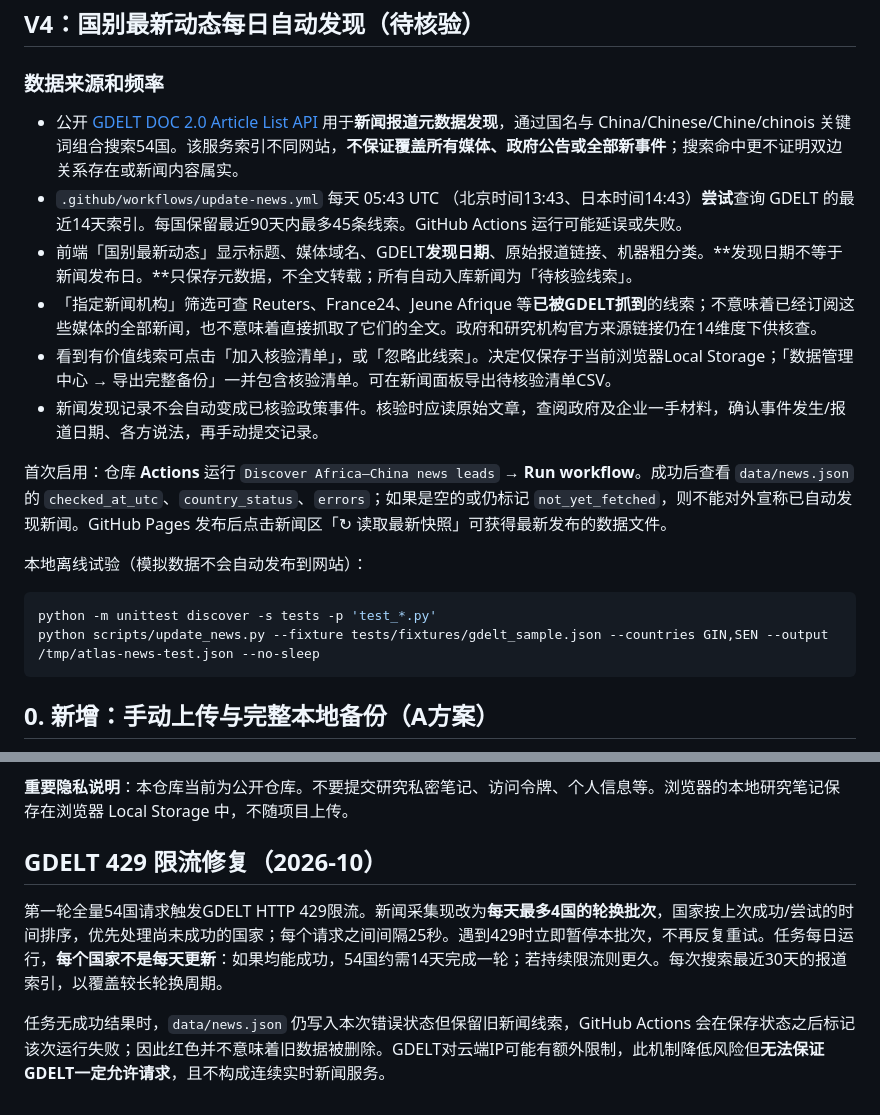
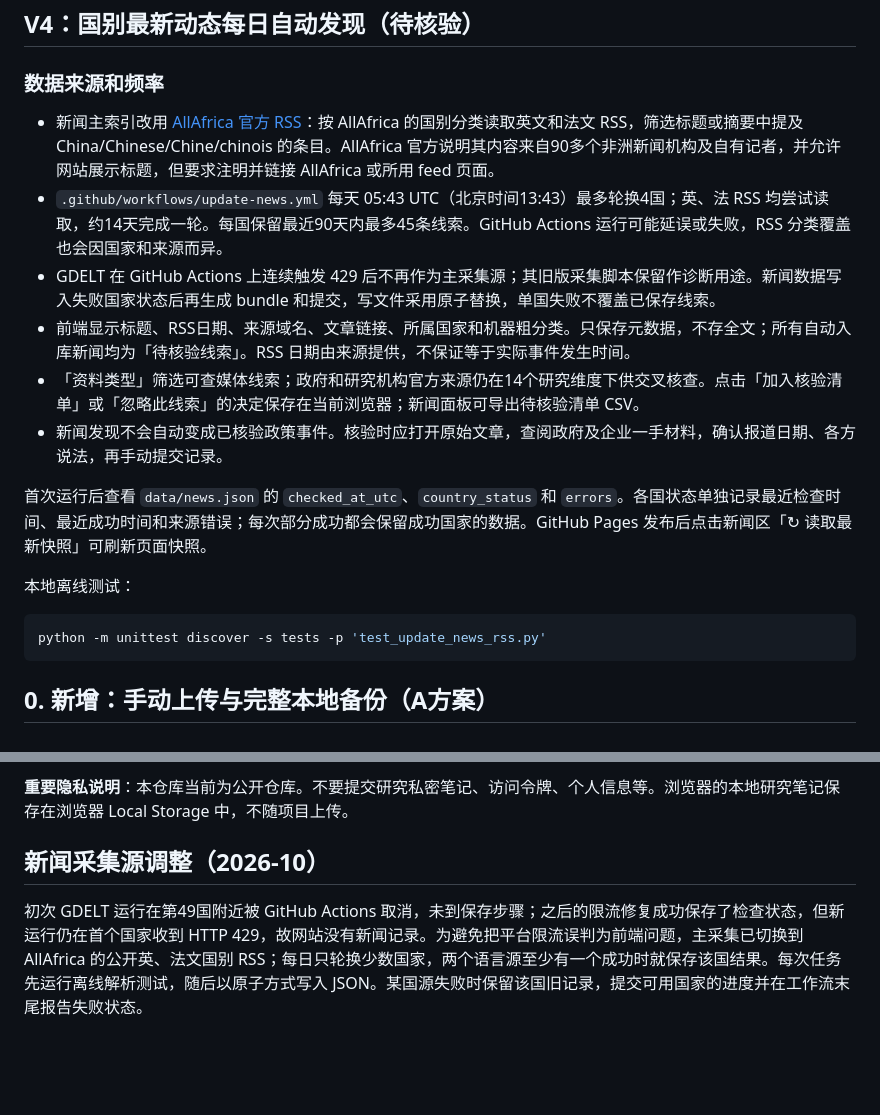
Before and after one commit to ysiqi32-design/china-africa-atlas, a Markdown page: README.md, 2 parts joined by grey strips. Drawn GitHub-style; blank space fills up the shorter version.

Commit message:
Document RSS news source and collection limits

````diff
--- a/README.md
+++ b/README.md
@@ -9,20 +9,19 @@
 
 ### 数据来源和频率
 
-- 公开 [GDELT DOC 2.0 Article List API](https://blog.gdeltproject.org/gdelt-doc-2-0-api-debuts/) 用于**新闻报道元数据发现**，通过国名与 China/Chinese/Chine/chinois 关键词组合搜索54国。该服务索引不同网站，**不保证覆盖所有媒体、政府公告或全部新事件**；搜索命中更不证明双边关系存在或新闻内容属实。
-- `.github/workflows/update-news.yml` 每天 05:43 UTC （北京时间13:43、日本时间14:43）**尝试**查询 GDELT 的最近14天索引。每国保留最近90天内最多45条线索。GitHub Actions 运行可能延误或失败。
-- 前端「国别最新动态」显示标题、媒体域名、GDELT**发现日期**、原始报道链接、机器粗分类。**发现日期不等于新闻发布日。**只保存元数据，不全文转载；所有自动入库新闻为「待核验线索」。
-- 「指定新闻机构」筛选可查 Reuters、France24、Jeune Afrique 等**已被GDELT抓到**的线索；不意味着已经订阅这些媒体的全部新闻，也不意味着直接抓取了它们的全文。政府和研究机构官方来源链接仍在14维度下供核查。
-- 看到有价值线索可点击「加入核验清单」，或「忽略此线索」。决定仅保存于当前浏览器Local Storage；「数据管理中心 → 导出完整备份」一并包含核验清单。可在新闻面板导出待核验清单CSV。
-- 新闻发现记录不会自动变成已核验政策事件。核验时应读原始文章，查阅政府及企业一手材料，确认事件发生/报道日期、各方说法，再手动提交记录。
+- 新闻主索引改用 [AllAfrica 官方 RSS](https://allafrica.com/misc/tools/rss.html)：按 AllAfrica 的国别分类读取英文和法文 RSS，筛选标题或摘要中提及 China/Chinese/Chine/chinois 的条目。AllAfrica 官方说明其内容来自90多个非洲新闻机构及自有记者，并允许网站展示标题，但要求注明并链接 AllAfrica 或所用 feed 页面。
+- `.github/workflows/update-news.yml` 每天 05:43 UTC（北京时间13:43）最多轮换4国；英、法 RSS 均尝试读取，约14天完成一轮。每国保留最近90天内最多45条线索。GitHub Actions 运行可能延误或失败，RSS 分类覆盖也会因国家和来源而异。
+- GDELT 在 GitHub Actions 上连续触发 429 后不再作为主采集源；其旧版采集脚本保留作诊断用途。新闻数据写入失败国家状态后再生成 bundle 和提交，写文件采用原子替换，单国失败不覆盖已保存线索。
+- 前端显示标题、RSS日期、来源域名、文章链接、所属国家和机器粗分类。只保存元数据，不存全文；所有自动入库新闻均为「待核验线索」。RSS 日期由来源提供，不保证等于实际事件发生时间。
+- 「资料类型」筛选可查媒体线索；政府和研究机构官方来源仍在14个研究维度下供交叉核查。点击「加入核验清单」或「忽略此线索」的决定保存在当前浏览器；新闻面板可导出待核验清单 CSV。
+- 新闻发现不会自动变成已核验政策事件。核验时应打开原始文章，查阅政府及企业一手材料，确认报道日期、各方说法，再手动提交记录。
 
-首次启用：仓库 **Actions** 运行 `Discover Africa–China news leads` → **Run workflow**。成功后查看 `data/news.json` 的 `checked_at_utc`、`country_status`、`errors`；如果是空的或仍标记 `not_yet_fetched`，则不能对外宣称已自动发现新闻。GitHub Pages 发布后点击新闻区「↻ 读取最新快照」可获得最新发布的数据文件。
+首次运行后查看 `data/news.json` 的 `checked_at_utc`、`country_status` 和 `errors`。各国状态单独记录最近检查时间、最近成功时间和来源错误；每次部分成功都会保留成功国家的数据。GitHub Pages 发布后点击新闻区「↻ 读取最新快照」可刷新页面快照。
 
-本地离线试验（模拟数据不会自动发布到网站）：
+本地离线测试：
 
 ```bash
-python -m unittest discover -s tests -p 'test_*.py'
-python scripts/update_news.py --fixture tests/fixtures/gdelt_sample.json --countries GIN,SEN --output /tmp/atlas-news-test.json --no-sleep
+python -m unittest discover -s tests -p 'test_update_news_rss.py'
 ```
 
 ## 0. 新增：手动上传与完整本地备份（A方案）
@@ -186,8 +185,6 @@ python scripts/build_bundle.py
 **重要隐私说明**：本仓库当前为公开仓库。不要提交研究私密笔记、访问令牌、个人信息等。浏览器的本地研究笔记保存在浏览器 Local Storage 中，不随项目上传。
 
 
-## GDELT 429 限流修复（2026-10）
+## 新闻采集源调整（2026-10）
 
-第一轮全量54国请求触发GDELT HTTP 429限流。新闻采集现改为**每天最多4国的轮换批次**，国家按上次成功/尝试的时间排序，优先处理尚未成功的国家；每个请求之间间隔25秒。遇到429时立即暂停本批次，不再反复重试。任务每日运行，**每个国家不是每天更新**：如果均能成功，54国约需14天完成一轮；若持续限流则更久。每次搜索最近30天的报道索引，以覆盖较长轮换周期。
-
-任务无成功结果时，`data/news.json` 仍写入本次错误状态但保留旧新闻线索，GitHub Actions 会在保存状态之后标记该次运行失败；因此红色并不意味着旧数据被删除。GDELT对云端IP可能有额外限制，此机制降低风险但**无法保证GDELT一定允许请求**，且不构成连续实时新闻服务。
+初次 GDELT 运行在第49国附近被 GitHub Actions 取消，未到保存步骤；之后的限流修复成功保存了检查状态，但新运行仍在首个国家收到 HTTP 429，故网站没有新闻记录。为避免把平台限流误判为前端问题，主采集已切换到 AllAfrica 的公开英、法文国别 RSS；每日只轮换少数国家，两个语言源至少有一个成功时就保存该国结果。每次任务先运行离线解析测试，随后以原子方式写入 JSON。某国源失败时保留该国旧记录，提交可用国家的进度并在工作流末尾报告失败状态。
````
